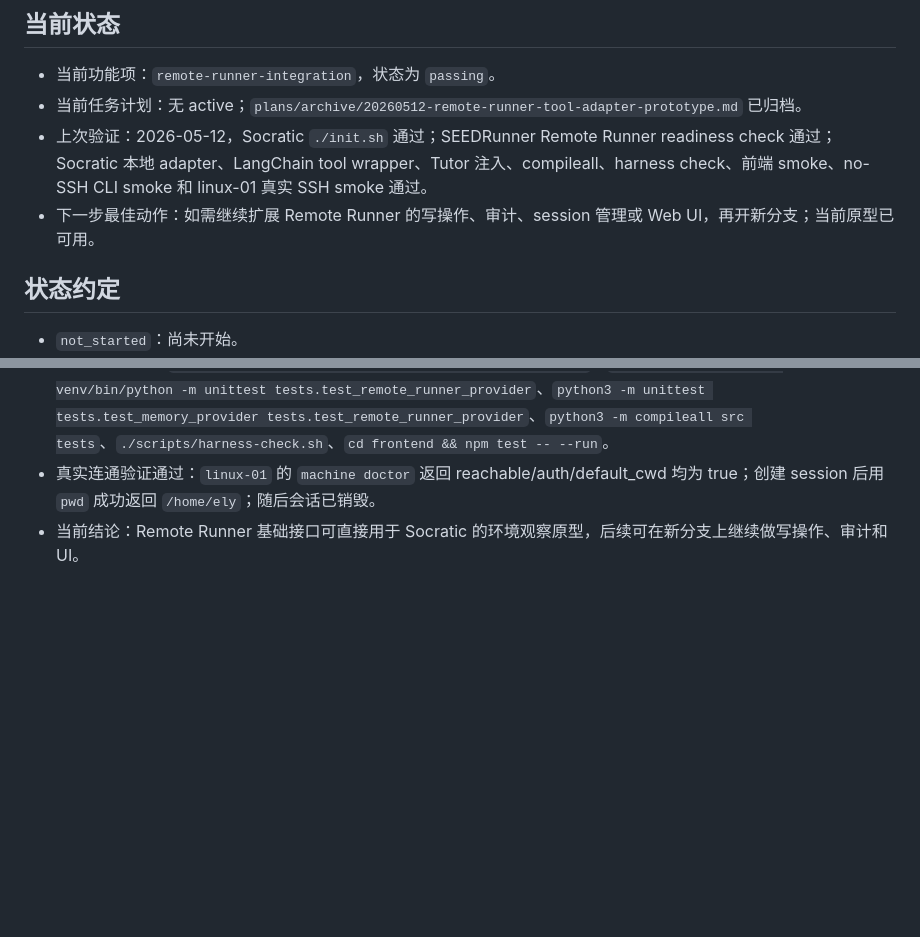
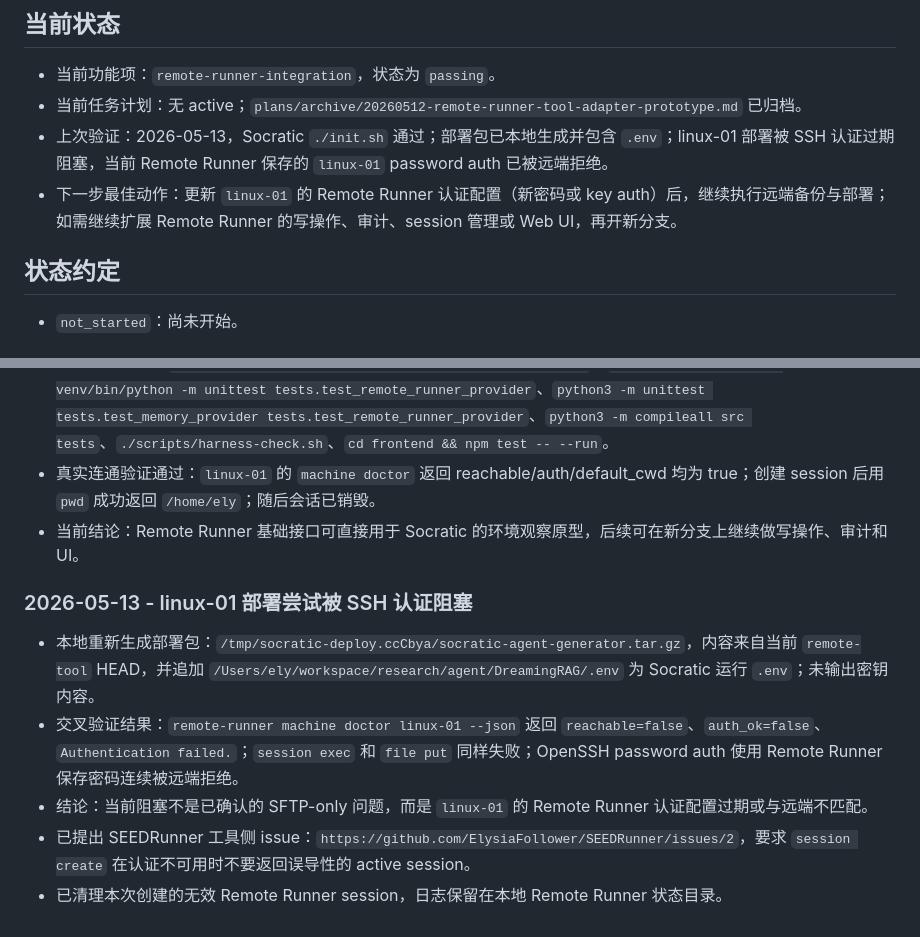
Before and after one commit to ElysiaFollower/socratic-agent-generator, a Markdown page: harness/progress.md, 2 parts joined by grey strips. Drawn GitHub-style; blank space fills up the shorter version.

```diff
--- a/harness/progress.md
+++ b/harness/progress.md
@@ -4,8 +4,8 @@
 
 - 当前功能项：`remote-runner-integration`，状态为 `passing`。
 - 当前任务计划：无 active；`plans/archive/20260512-remote-runner-tool-adapter-prototype.md` 已归档。
-- 上次验证：2026-05-12，Socratic `./init.sh` 通过；SEEDRunner Remote Runner readiness check 通过；Socratic 本地 adapter、LangChain tool wrapper、Tutor 注入、compileall、harness check、前端 smoke、no-SSH CLI smoke 和 linux-01 真实 SSH smoke 通过。
-- 下一步最佳动作：如需继续扩展 Remote Runner 的写操作、审计、session 管理或 Web UI，再开新分支；当前原型已可用。
+- 上次验证：2026-05-13，Socratic `./init.sh` 通过；部署包已本地生成并包含 `.env`；linux-01 部署被 SSH 认证过期阻塞，当前 Remote Runner 保存的 `linux-01` password auth 已被远端拒绝。
+- 下一步最佳动作：更新 `linux-01` 的 Remote Runner 认证配置（新密码或 key auth）后，继续执行远端备份与部署；如需继续扩展 Remote Runner 的写操作、审计、session 管理或 Web UI，再开新分支。
 
 ## 状态约定
 
@@ -96,3 +96,11 @@
 - 本地验证通过：`python3 -m unittest tests.test_remote_runner_provider`、`_local/socratic-smoke-venv/bin/python -m unittest tests.test_remote_runner_provider`、`python3 -m unittest tests.test_memory_provider tests.test_remote_runner_provider`、`python3 -m compileall src tests`、`./scripts/harness-check.sh`、`cd frontend && npm test -- --run`。
 - 真实连通验证通过：`linux-01` 的 `machine doctor` 返回 reachable/auth/default_cwd 均为 true；创建 session 后用 `pwd` 成功返回 `/home/ely`；随后会话已销毁。
 - 当前结论：Remote Runner 基础接口可直接用于 Socratic 的环境观察原型，后续可在新分支上继续做写操作、审计和 UI。
+
+### 2026-05-13 - linux-01 部署尝试被 SSH 认证阻塞
+
+- 本地重新生成部署包：`/tmp/socratic-deploy.ccCbya/socratic-agent-generator.tar.gz`，内容来自当前 `remote-tool` HEAD，并追加 `/Users/ely/workspace/research/agent/DreamingRAG/.env` 为 Socratic 运行 `.env`；未输出密钥内容。
+- 交叉验证结果：`remote-runner machine doctor linux-01 --json` 返回 `reachable=false`、`auth_ok=false`、`Authentication failed.`；`session exec` 和 `file put` 同样失败；OpenSSH password auth 使用 Remote Runner 保存密码连续被远端拒绝。
+- 结论：当前阻塞不是已确认的 SFTP-only 问题，而是 `linux-01` 的 Remote Runner 认证配置过期或与远端不匹配。
+- 已提出 SEEDRunner 工具侧 issue：`https://github.com/ElysiaFollower/SEEDRunner/issues/2`，要求 `session create` 在认证不可用时不要返回误导性的 active session。
+- 已清理本次创建的无效 Remote Runner session，日志保留在本地 Remote Runner 状态目录。
```
Also changed, not shown: harness/session-handoff.md (+11 -3 lines).
